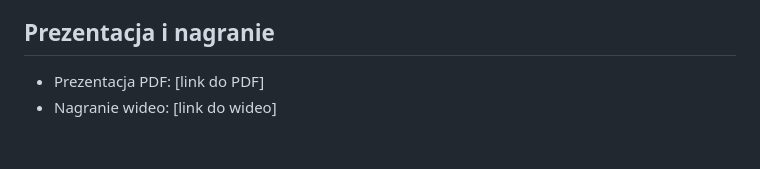
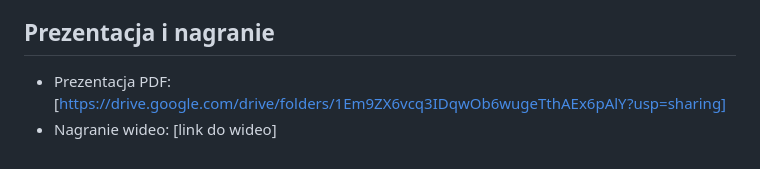
Before and after one commit to playstoreprime91/rtr, a Markdown page: README.md, the part around the change. Rendered like a GitHub page.

```diff
--- a/README.md
+++ b/README.md
@@ -95,5 +95,5 @@ Aplikacja oparta jest na modelu klient-serwer.
 - GitHub Pages (frontend): [link do GitHub Pages]
 
 ## Prezentacja i nagranie
-- Prezentacja PDF: [link do PDF]
+- Prezentacja PDF: [https://drive.google.com/drive/folders/1Em9ZX6vcq3IDqwOb6wugeTthAEx6pAlY?usp=sharing]
 - Nagranie wideo: [link do wideo]
```
